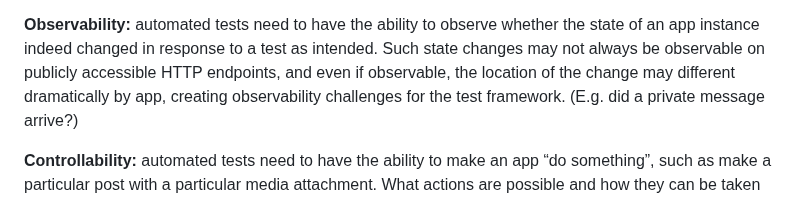
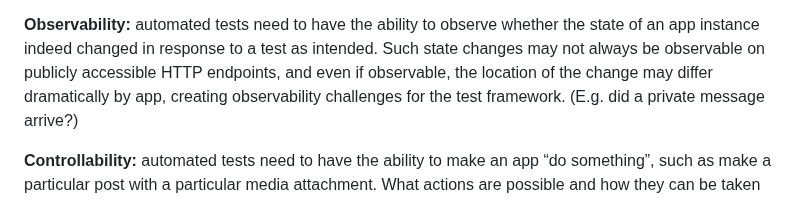
Before and after one commit to fediverse-devnet/feditest, a Markdown page: docs/plan/index.md, the part around the change. GitHub-like rendering.

Commit message:
Update index.md
Minor typo fix

```diff
--- a/docs/plan/index.md
+++ b/docs/plan/index.md
@@ -197,7 +197,7 @@ A should be provisioned for the duration of the test run, and taken down afterwa
 **Observability:** automated tests need to have the ability to observe whether the state
 of an app instance indeed changed in response to a test as intended. Such state changes
 may not always be observable on publicly accessible HTTP endpoints, and even if observable,
-the location of the change may different dramatically by app, creating observability
+the location of the change may differ dramatically by app, creating observability
 challenges for the test framework. (E.g. did a private message arrive?)
 
 **Controllability:** automated tests need to have the ability to make an app “do something”,
```
